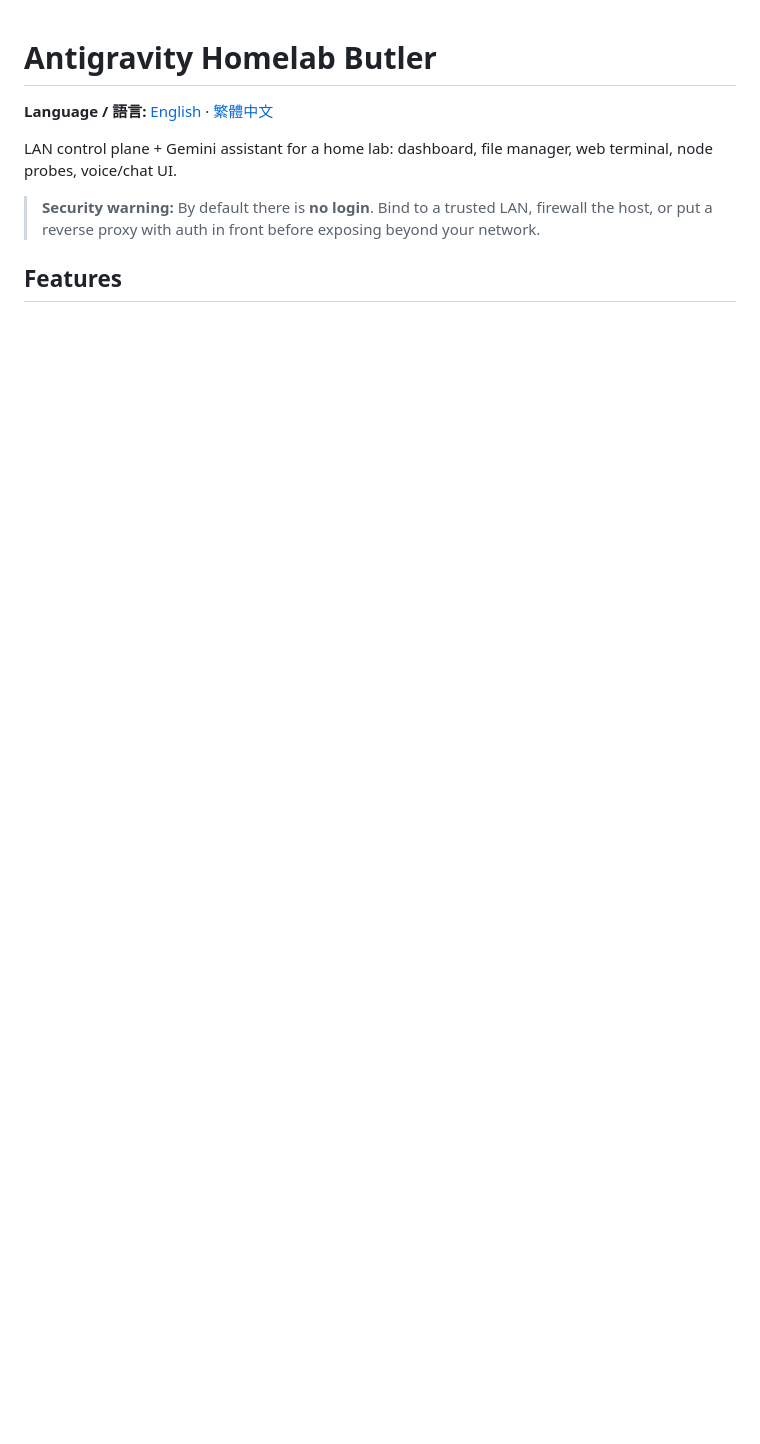
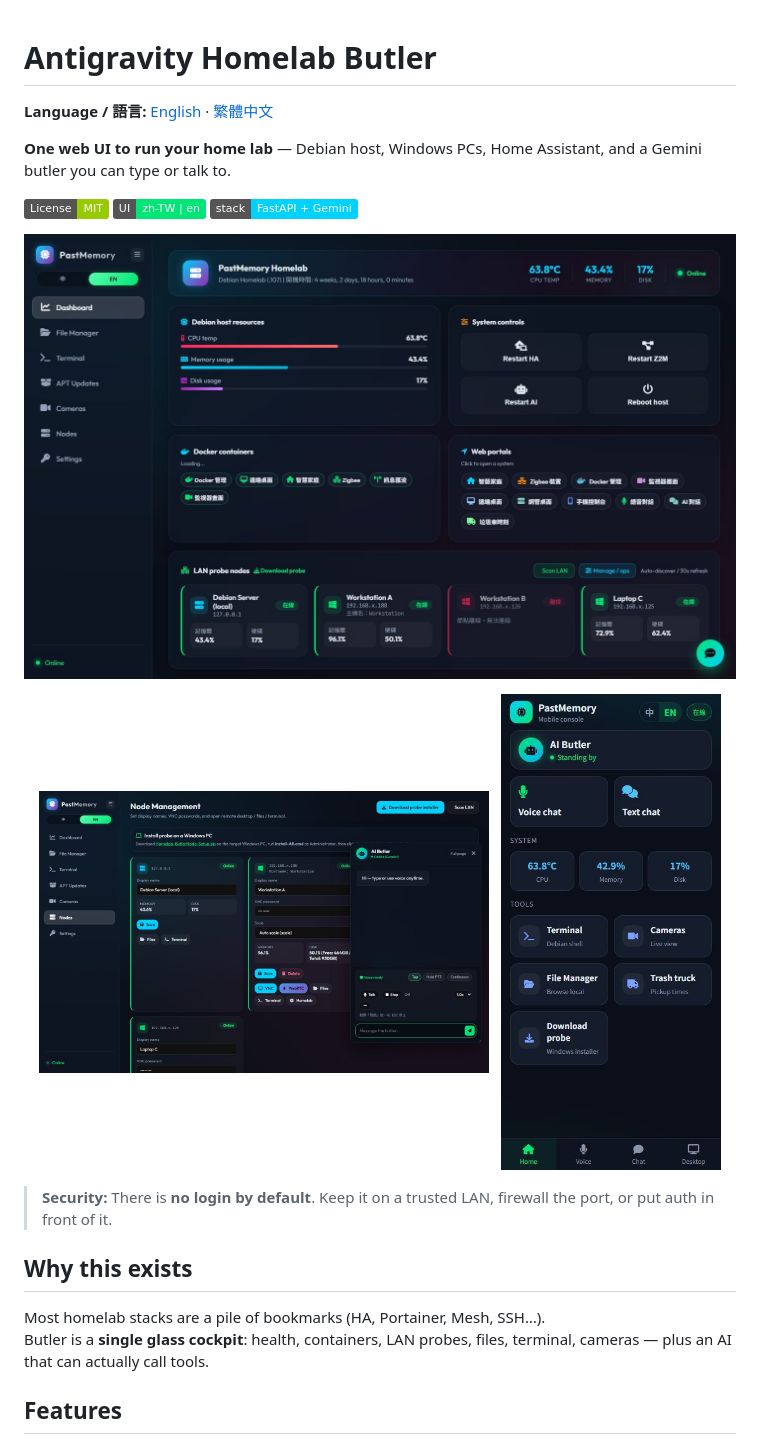
Before and after one commit to KiddHsieh56137/antigravity-butler, a Markdown page: README.md, the part around one of its changes. Drawn GitHub-style; pictures changed too: docs/screenshots/dashboard.jpg (added), docs/screenshots/mobile.jpg (added), docs/screenshots/nodes-chat.jpg (added); badges without logos; blank space fills up the shorter version.

Commit message:
Polish README with screenshots and clearer pitch.
Add sanitized dashboard / nodes / mobile captures and bilingual marketing copy.

Co-authored-by: Cursor <cursoragent@cursor.com>

```diff
--- a/README.md
+++ b/README.md
@@ -2,9 +2,28 @@
 
 **Language / 語言:** [English](README.md) · [繁體中文](README.zh-TW.md)
 
-LAN control plane + Gemini assistant for a home lab: dashboard, file manager, web terminal, node probes, voice/chat UI.
+**One web UI to run your home lab** — Debian host, Windows PCs, Home Assistant, and a Gemini butler you can type or talk to.
 
-> **Security warning:** By default there is **no login**. Bind to a trusted LAN, firewall the host, or put a reverse proxy with auth in front before exposing beyond your network.
+[![License: MIT](https://img.shields.io/badge/License-MIT-green.svg)](LICENSE)
+[![UI](https://img.shields.io/badge/UI-zh--TW%20%7C%20en-00e676)](README.zh-TW.md)
+[![Stack](https://img.shields.io/badge/stack-FastAPI%20%2B%20Gemini-00d2ff)](#features)
+
+<p align="center">
+  <img src="docs/screenshots/dashboard.jpg" alt="Homelab Butler dashboard" width="920" />
+</p>
+
+<p align="center">
+  <img src="docs/screenshots/nodes-chat.jpg" alt="Node management with AI chat" width="450" />
+  &nbsp;
+  <img src="docs/screenshots/mobile.jpg" alt="Mobile console" width="220" />
+</p>
+
+> **Security:** There is **no login by default**. Keep it on a trusted LAN, firewall the port, or put auth in front of it.
+
+## Why this exists
+
+Most homelab stacks are a pile of bookmarks (HA, Portainer, Mesh, SSH…).
+Butler is a **single glass cockpit**: health, containers, LAN probes, files, terminal, cameras — plus an AI that can actually call tools.
 
 ## Features
 
```
Also changed, not shown: other parts of README.md (+37 -24 lines), README.zh-TW.md (+60 -28 lines), docs/screenshots/nodes.jpg (added).
